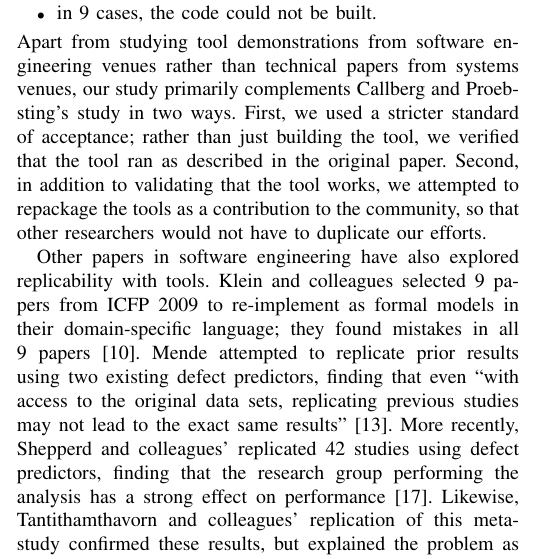
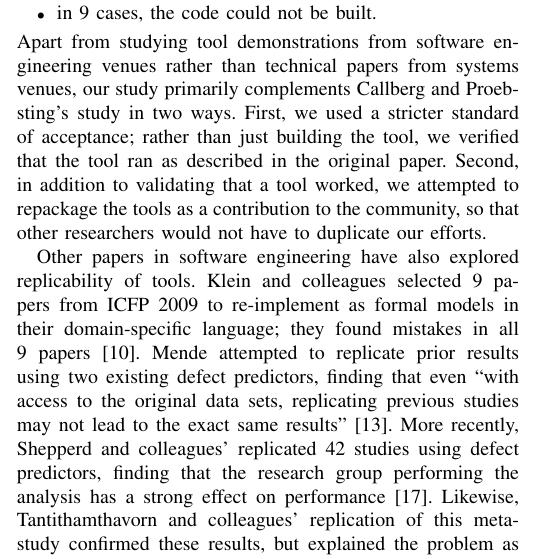
Before and after one commit to SoftwareEngineeringToolDemos/Paper, a LaTeX paper (Publication - Conference - Tool Demos/document.tex): part of one column of page 2 of 11, cut so that both start at the same text. Compiled offline with pdfLaTeX.

Commit message:
Update document.tex

```diff
--- a/Publication - Conference - Tool Demos/document.tex
+++ b/Publication - Conference - Tool Demos/document.tex
@@ -268,12 +268,12 @@ our study primarily complements Callberg and Proebsting's study in two
 ways.
 First, we used a stricter standard of acceptance; rather than just building
 the tool, we verified that the tool ran as described in the original paper.
-Second, in addition to validating that the tool works, we attempted to
+Second, in addition to validating that a tool worked, we attempted to
 repackage the tools as a contribution to the community, so that other
 researchers would not have to duplicate our efforts.
 
 Other papers in software engineering have also explored
-replicability with tools.
+replicability of tools.
 Klein and colleagues selected 9 papers from ICFP 2009 to
 re-implement as formal models in their domain-specific language;
 they found mistakes in all 9 papers~\cite{klein2012run}.
```
